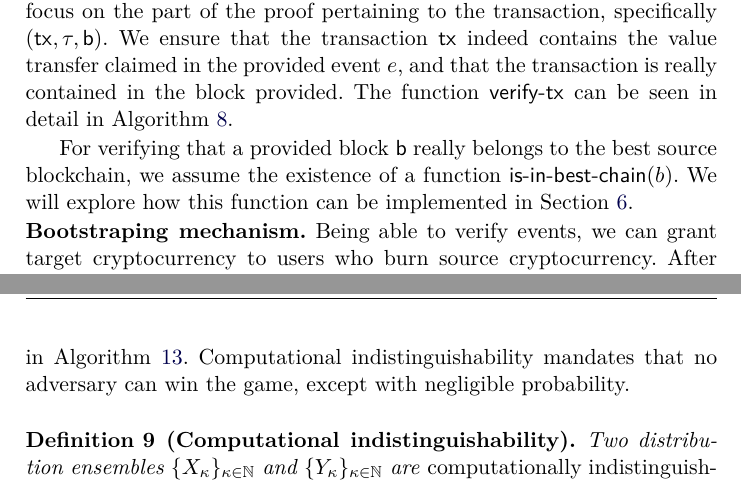
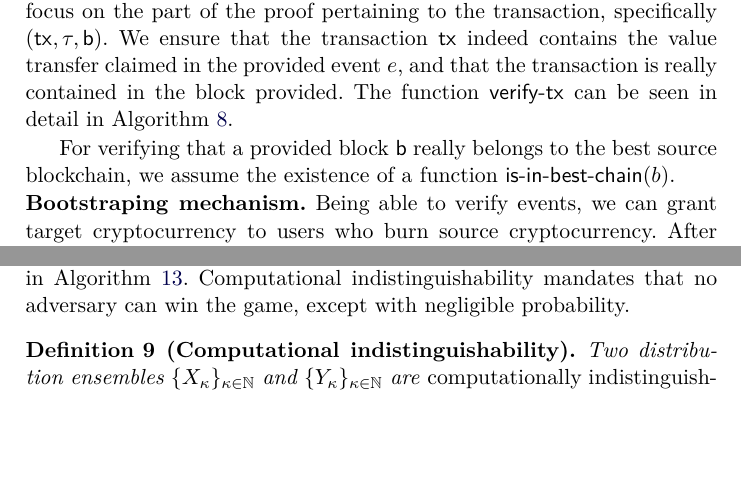
Before and after one commit to decrypto-org/burn-paper, a LaTeX paper (burn.tex, which reads consumption.tex): two parts of pages 16 and 21 of 28 before the commit and two parts of pages 16 and 20 of 28 after it, joined at a grey line, cut so that both start at the same text, the shorter picture padded with empty space. Compiled offline with pdfLaTeX.

Commit message:
rm invalid ref

```diff
--- a/consumption.tex
+++ b/consumption.tex
@@ -42,7 +42,7 @@ Transferring value from a source to a target blockchain has already been a subje
 
 Before looking at how the verification works for the whole proof $\beta$ we focus on the part of the proof pertaining to the transaction, specifically $\sf(tx, \tau, b)$. We ensure that the transaction \textsf{tx} indeed contains the value transfer claimed in the provided event $e$, and that the transaction is really contained in the block provided. The function \textsf{verify-tx} can be seen in detail in Algorithm~\ref{alg.verify-tx}.
 
-For verifying that a provided block \textsf{b} really belongs to the best source blockchain, we assume the existence of a function $\textsf{is-in-best-chain}(b)$. We will explore how this function can be implemented in Section~\ref{section:block-connection}.
+For verifying that a provided block \textsf{b} really belongs to the best source blockchain, we assume the existence of a function $\textsf{is-in-best-chain}(b)$.
 
 \noindent
 \textbf{Bootstraping mechanism.}
```
